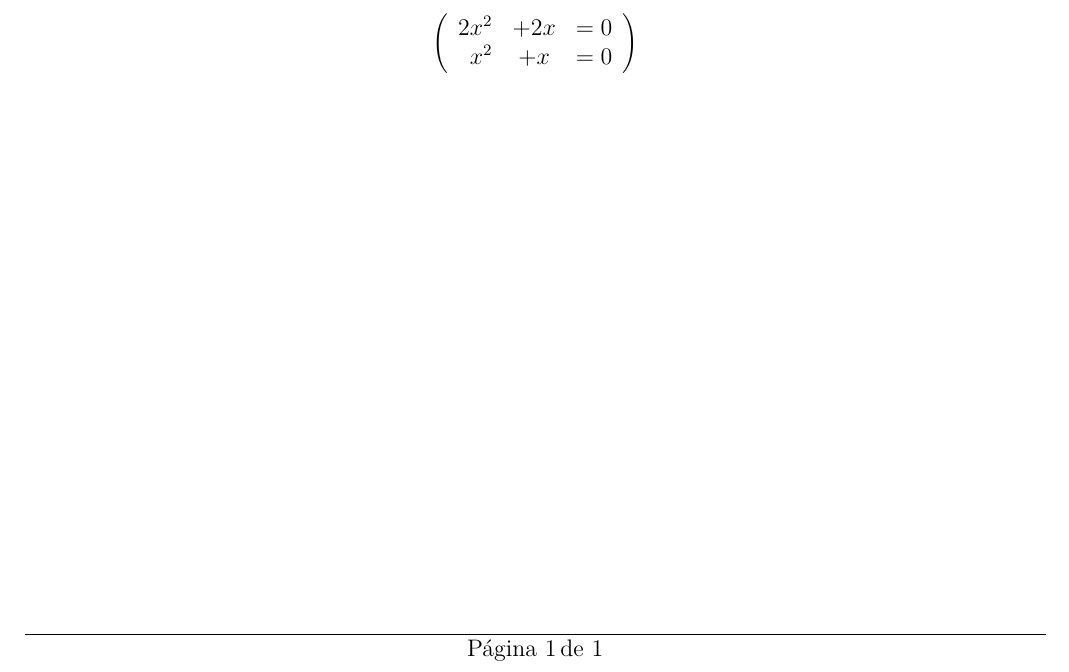
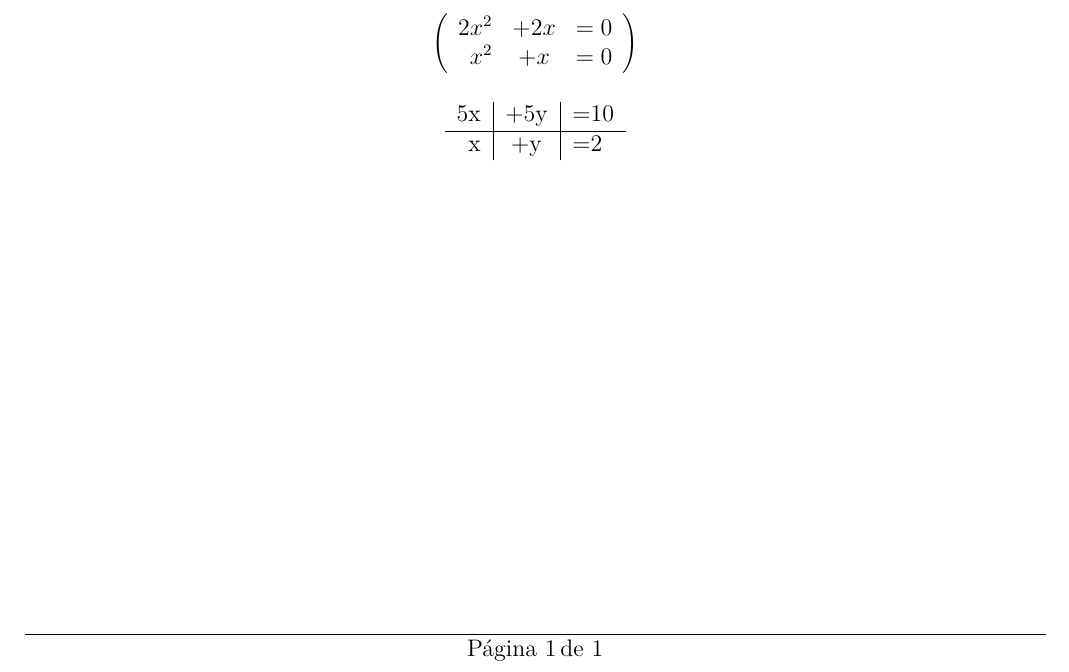
Before and after one commit to zaknafein99/curso-latex, a LaTeX problem sheet (segundodoc.tex): part of the page, cut so that both start at the same text. Compiled offline with pdfLaTeX.

Commit message:
Tercer commit

```diff
--- a/segundodoc.tex
+++ b/segundodoc.tex
@@ -84,5 +84,13 @@ x^2 & +x & =0
 \right)
 \]
 
+\begin{center}
+\begin{tabular}{r|c|l}
+5x & +5y & =10 \\
+\hline
+x & +y & =2
+\end{tabular}
+
+\end{center}
 
 \end{document}
```
Also changed, not shown: primerdoc.tex (+3 -0 lines), arch.png (added), primerdoc.pdf, segundodoc.pdf, 1 other file.
